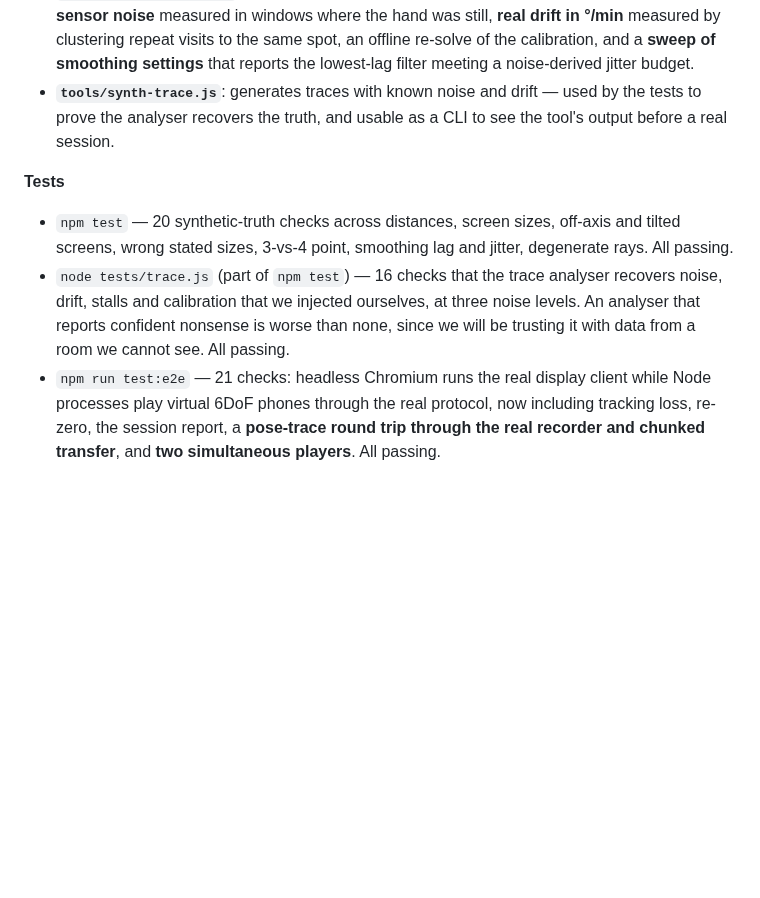
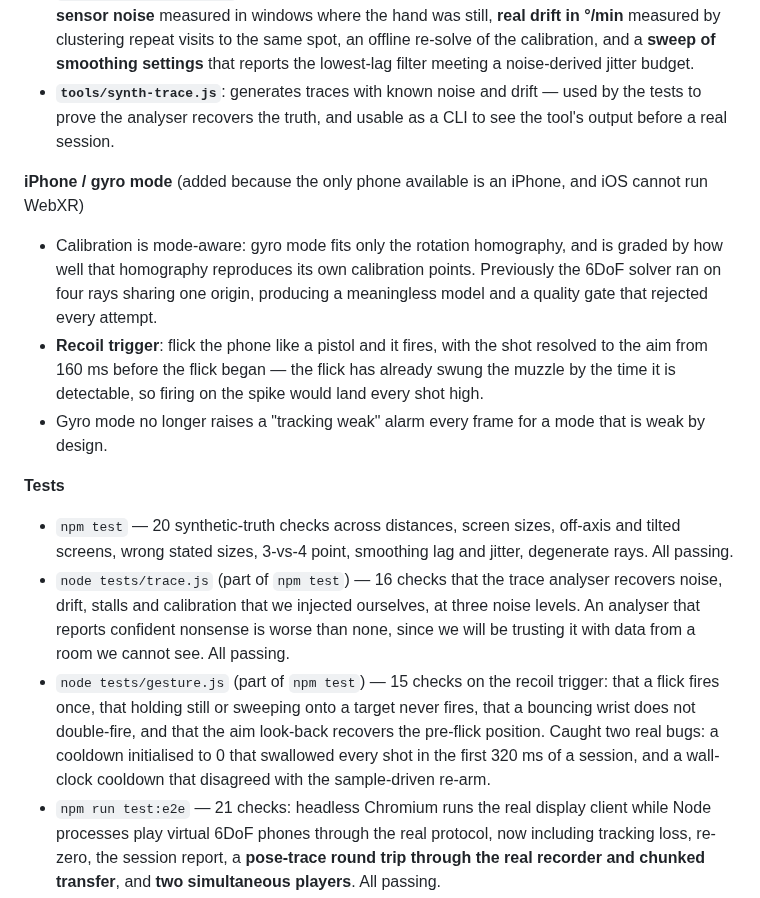
Before and after one commit to pabsamuel/boxdrank, a Markdown page: lightgun/PROGRESS.md, the part around the change. Drawn GitHub-style; blank space fills up the shorter version.

```diff
--- a/lightgun/PROGRESS.md
+++ b/lightgun/PROGRESS.md
@@ -65,6 +65,15 @@ behaviour only exists in a room we cannot see)
 - **`tools/synth-trace.js`**: generates traces with known noise and drift — used by the tests to prove
   the analyser recovers the truth, and usable as a CLI to see the tool's output before a real session.
 
+**iPhone / gyro mode** (added because the only phone available is an iPhone, and iOS cannot run WebXR)
+- Calibration is mode-aware: gyro mode fits only the rotation homography, and is graded by how well
+  that homography reproduces its own calibration points. Previously the 6DoF solver ran on four rays
+  sharing one origin, producing a meaningless model and a quality gate that rejected every attempt.
+- **Recoil trigger**: flick the phone like a pistol and it fires, with the shot resolved to the aim
+  from 160 ms before the flick began — the flick has already swung the muzzle by the time it is
+  detectable, so firing on the spike would land every shot high.
+- Gyro mode no longer raises a "tracking weak" alarm every frame for a mode that is weak by design.
+
 **Tests**
 - `npm test` — 20 synthetic-truth checks across distances, screen sizes, off-axis and tilted screens,
   wrong stated sizes, 3-vs-4 point, smoothing lag and jitter, degenerate rays. All passing.
@@ -72,6 +81,11 @@ behaviour only exists in a room we cannot see)
   stalls and calibration that we injected ourselves, at three noise levels. An analyser that reports
   confident nonsense is worse than none, since we will be trusting it with data from a room we cannot
   see. All passing.
+- `node tests/gesture.js` (part of `npm test`) — 15 checks on the recoil trigger: that a flick fires
+  once, that holding still or sweeping onto a target never fires, that a bouncing wrist does not
+  double-fire, and that the aim look-back recovers the pre-flick position. Caught two real bugs: a
+  cooldown initialised to 0 that swallowed every shot in the first 320 ms of a session, and a
+  wall-clock cooldown that disagreed with the sample-driven re-arm.
 - `npm run test:e2e` — 21 checks: headless Chromium runs the real display client while Node processes
   play virtual 6DoF phones through the real protocol, now including tracking loss, re-zero, the
   session report, a **pose-trace round trip through the real recorder and chunked transfer**, and
```
Also changed, not shown: lightgun/README.md (+16 -4 lines), lightgun/docs/shot-calibrate.png, lightgun/docs/shot-game.png, lightgun/docs/shot-phone-ios-gun.png (added), lightgun/docs/shot-phone-ios-start.png (added), lightgun/docs/shot-test.png, lightgun/docs/shot-two-player.png, 7 other files.
